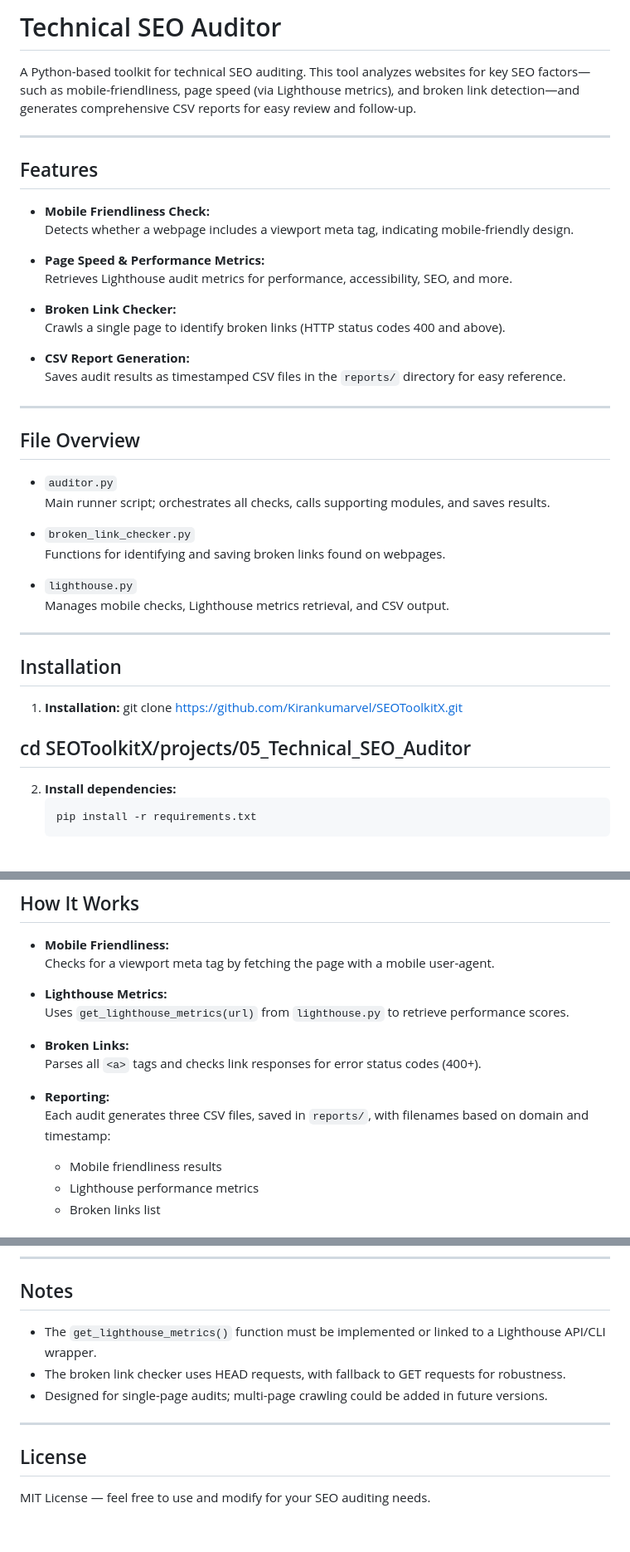
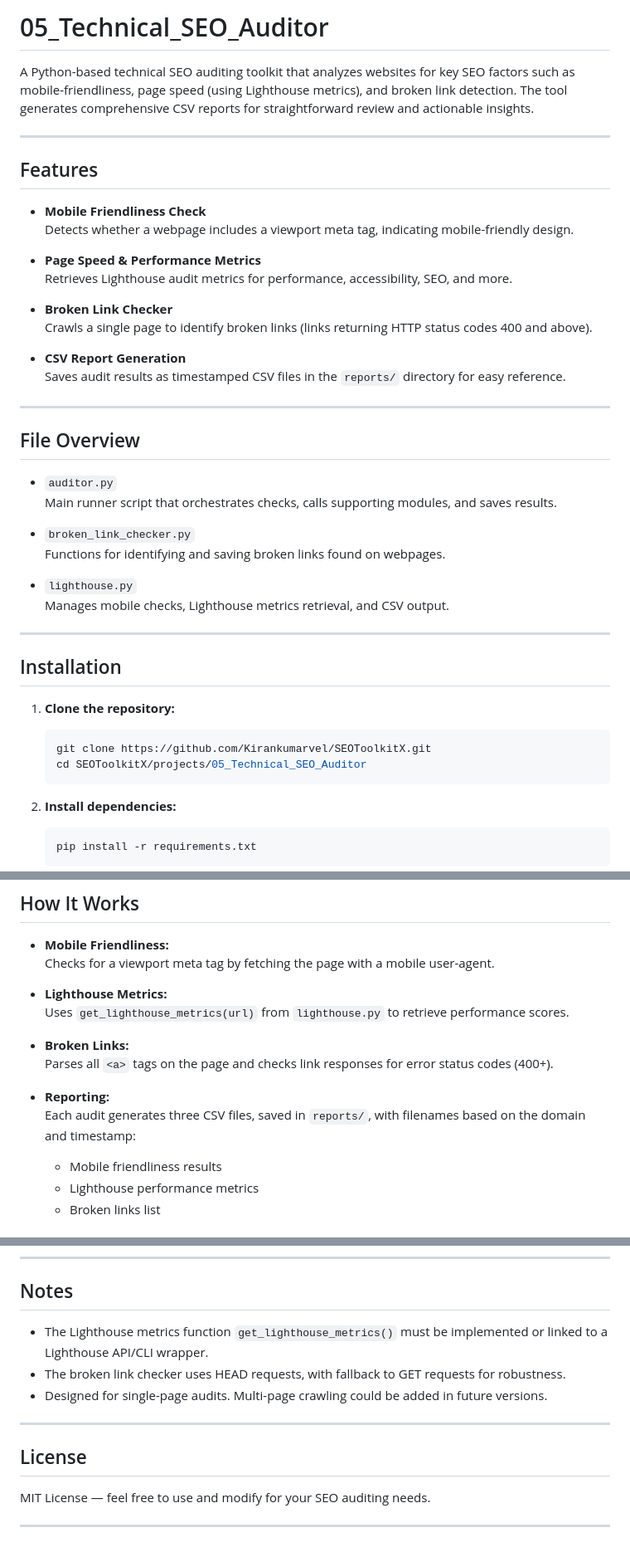
Before and after one commit to Kirankumarvel/SEOToolkitX, a Markdown page: projects/05_Technical_SEO_Auditor/Readme.Md, 3 parts joined by grey strips. Shown at 83% size. Rendered like a GitHub page.

````diff
--- a/projects/05_Technical_SEO_Auditor/Readme.Md
+++ b/projects/05_Technical_SEO_Auditor/Readme.Md
@@ -1,21 +1,21 @@
-# Technical SEO Auditor
+# 05_Technical_SEO_Auditor
 
-A Python-based toolkit for technical SEO auditing. This tool analyzes websites for key SEO factors—such as mobile-friendliness, page speed (via Lighthouse metrics), and broken link detection—and generates comprehensive CSV reports for easy review and follow-up.
+A Python-based technical SEO auditing toolkit that analyzes websites for key SEO factors such as mobile-friendliness, page speed (using Lighthouse metrics), and broken link detection. The tool generates comprehensive CSV reports for straightforward review and actionable insights.
 
 ---
 
 ## Features
 
-- **Mobile Friendliness Check:**
+- **Mobile Friendliness Check**
   Detects whether a webpage includes a viewport meta tag, indicating mobile-friendly design.
 
-- **Page Speed & Performance Metrics:**
+- **Page Speed & Performance Metrics**
   Retrieves Lighthouse audit metrics for performance, accessibility, SEO, and more.
 
-- **Broken Link Checker:**
-  Crawls a single page to identify broken links (HTTP status codes 400 and above).
+- **Broken Link Checker**
+  Crawls a single page to identify broken links (links returning HTTP status codes 400 and above).
 
-- **CSV Report Generation:**
+- **CSV Report Generation**
   Saves audit results as timestamped CSV files in the `reports/` directory for easy reference.
 
 ---
@@ -23,7 +23,7 @@ A Python-based toolkit for technical SEO auditing. This tool analyzes websites f
 ## File Overview
 
 - `auditor.py`
-  Main runner script; orchestrates all checks, calls supporting modules, and saves results.
+  Main runner script that orchestrates checks, calls supporting modules, and saves results.
 
 - `broken_link_checker.py`
   Functions for identifying and saving broken links found on webpages.
@@ -34,11 +34,12 @@ A Python-based toolkit for technical SEO auditing. This tool analyzes websites f
 ---
 
 ## Installation
-1. **Installation:**
-git clone https://github.com/Kirankumarvel/SEOToolkitX.git
 
-cd SEOToolkitX/projects/05_Technical_SEO_Auditor
----
+1. **Clone the repository:**
+    ```bash
+    git clone https://github.com/Kirankumarvel/SEOToolkitX.git
+    cd SEOToolkitX/projects/05_Technical_SEO_Auditor
+    ```
 
 2. **Install dependencies:**
     ```bash
@@ -70,10 +71,10 @@ python auditor.py
   Uses `get_lighthouse_metrics(url)` from `lighthouse.py` to retrieve performance scores.
 
 - **Broken Links:**
-  Parses all `<a>` tags and checks link responses for error status codes (400+).
+  Parses all `<a>` tags on the page and checks link responses for error status codes (400+).
 
 - **Reporting:**
-  Each audit generates three CSV files, saved in `reports/`, with filenames based on domain and timestamp:
+  Each audit generates three CSV files, saved in `reports/`, with filenames based on the domain and timestamp:
     - Mobile friendliness results
     - Lighthouse performance metrics
     - Broken links list
@@ -109,12 +110,14 @@ Sample console summary:
 
 ## Notes
 
-- The `get_lighthouse_metrics()` function must be implemented or linked to a Lighthouse API/CLI wrapper.
+- The Lighthouse metrics function `get_lighthouse_metrics()` must be implemented or linked to a Lighthouse API/CLI wrapper.
 - The broken link checker uses HEAD requests, with fallback to GET requests for robustness.
-- Designed for single-page audits; multi-page crawling could be added in future versions.
+- Designed for single-page audits. Multi-page crawling could be added in future versions.
 
 ---
 
 ## License
 
 MIT License — feel free to use and modify for your SEO auditing needs.
+
+---
````
